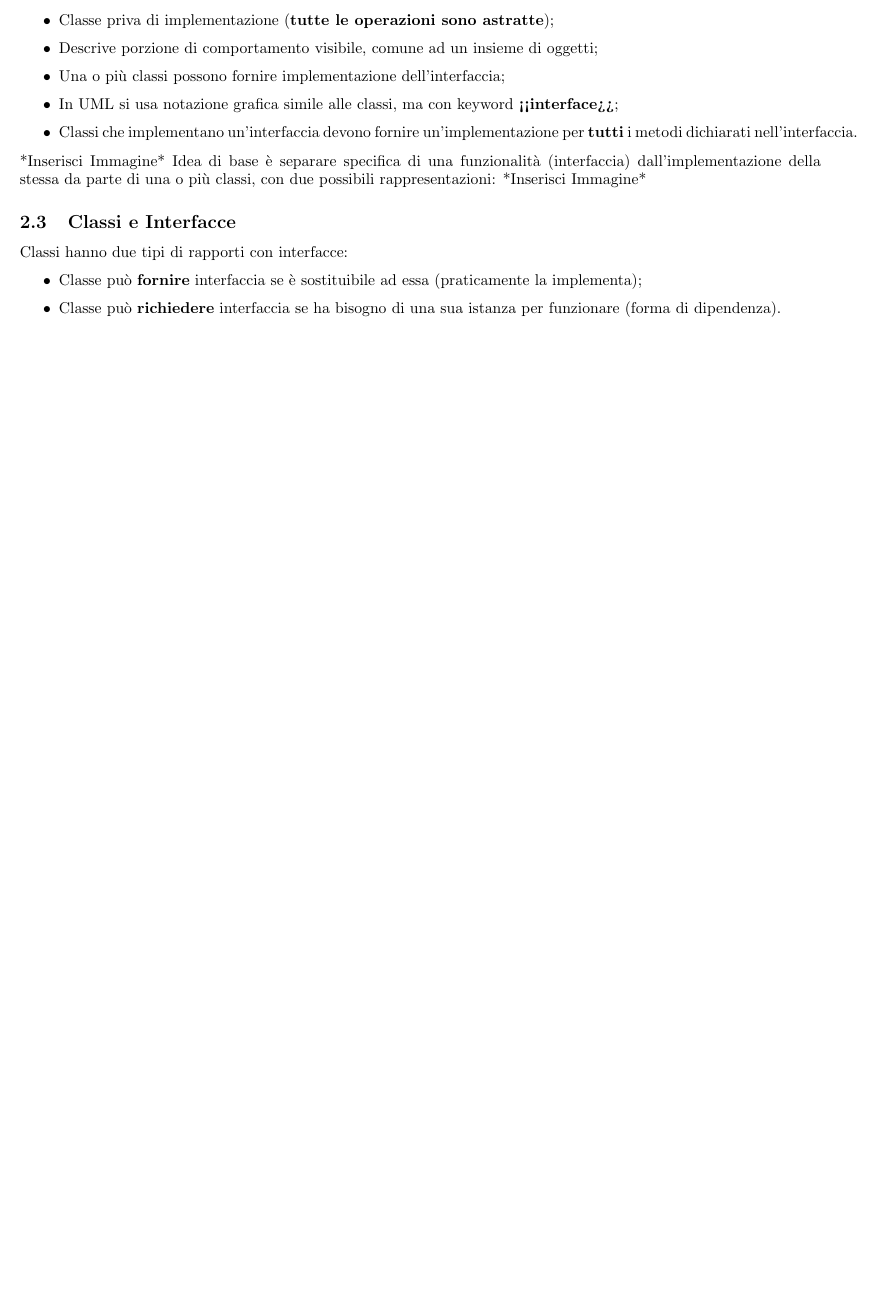
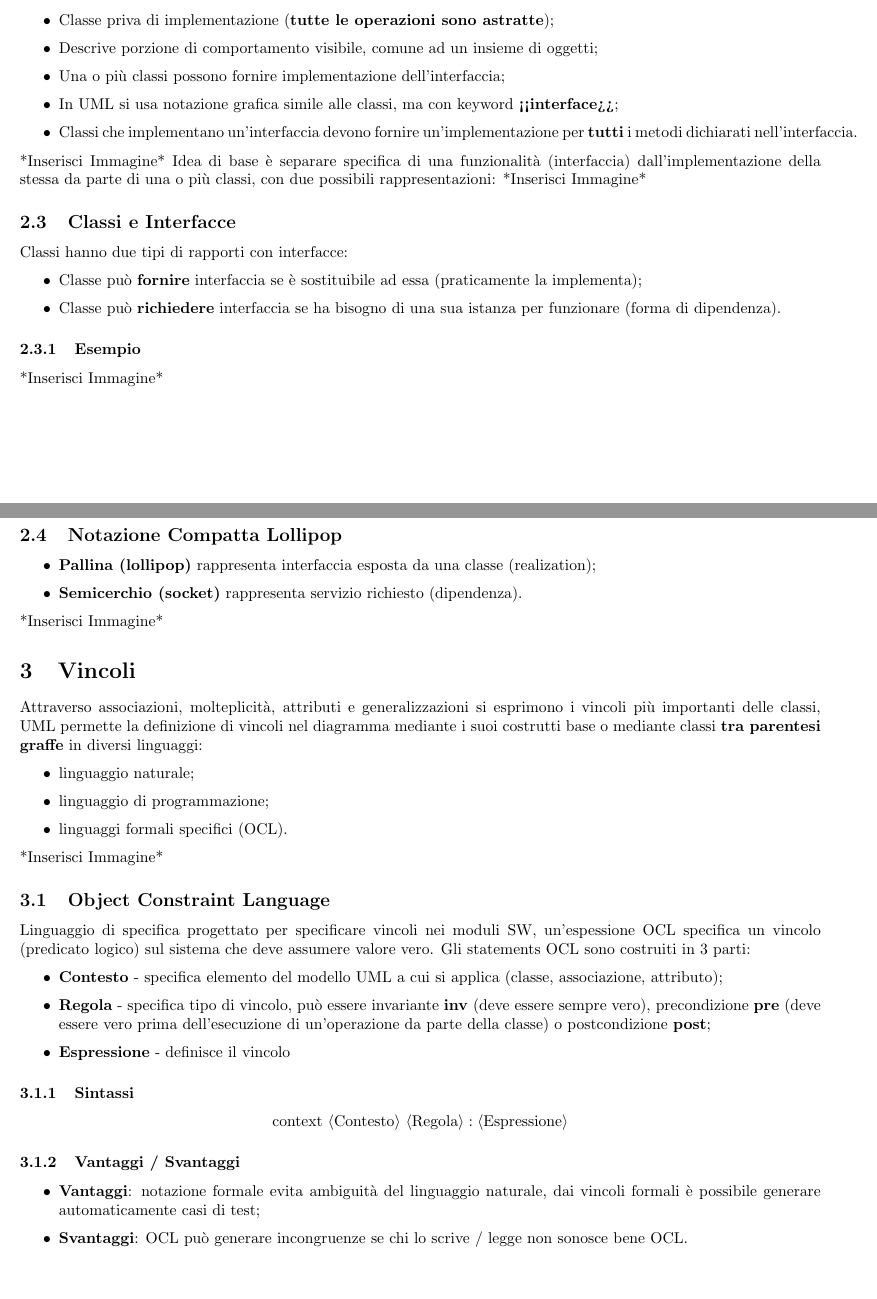
Before and after one commit to T-m-m-s/Uni, a LaTeX document (ING-SOF/IngSof-9.tex): part of the page before the commit and two parts of pages 1 and 2 of 2 after it, the two joined at a grey line, cut so that both start at the same text, the shorter picture padded with empty space. Compiled offline with pdfLaTeX.

Commit message:
Updated IngSof-9.tex

```diff
--- a/ING-SOF/IngSof-9.tex
+++ b/ING-SOF/IngSof-9.tex
@@ -59,5 +59,36 @@
         \item Classe può \textbf{fornire} interfaccia se è sostituibile ad essa (praticamente la implementa);
         \item Classe può \textbf{richiedere} interfaccia se ha bisogno di una sua istanza per funzionare (forma di dipendenza).
       \end{itemize}
-
+      \subsubsection{Esempio}
+        *Inserisci Immagine*
+    \subsection{Notazione Compatta Lollipop}
+      \begin{itemize}
+        \item \textbf{Pallina (lollipop)} rappresenta interfaccia esposta da una classe (realization);
+        \item \textbf{Semicerchio (socket)} rappresenta servizio richiesto (dipendenza).
+      \end{itemize}
+      *Inserisci Immagine*
+  \section{Vincoli}
+    Attraverso associazioni, molteplicità, attributi e generalizzazioni si esprimono i vincoli più importanti delle classi, UML permette la definizione di vincoli nel diagramma mediante i suoi costrutti base o mediante classi \textbf{tra parentesi graffe} in diversi linguaggi:
+    \begin{itemize}
+      \item linguaggio naturale;
+      \item linguaggio di programmazione;
+      \item linguaggi formali specifici (OCL).
+    \end{itemize}
+    *Inserisci Immagine*
+    \subsection{Object Constraint Language}
+      Linguaggio di specifica progettato per specificare vincoli nei moduli SW, un'espessione OCL specifica un vincolo (predicato logico) sul sistema che deve assumere valore vero. Gli statements OCL sono costruiti in 3 parti:
+      \begin{itemize}
+        \item \textbf{Contesto} - specifica elemento del modello UML a cui si applica (classe, associazione, attributo);
+        \item \textbf{Regola} - specifica tipo di vincolo, può essere invariante \textbf{inv} (deve essere sempre vero), precondizione \textbf{pre} (deve essere vero prima dell'esecuzione di un'operazione da parte della classe) o postcondizione \textbf{post};
+        \item \textbf{Espressione} - definisce il vincolo
+      \end{itemize}
+      \subsubsection{Sintassi}
+        \[
+          \text{context }\langle \text{Contesto} \rangle\ \langle \text{Regola} \rangle : \langle \text{Espressione} \rangle
+        \]
+      \subsubsection{Vantaggi / Svantaggi}
+      \begin{itemize}
+        \item \textbf{Vantaggi}: notazione formale evita ambiguità del linguaggio naturale, dai vincoli formali è possibile generare automaticamente casi di test;
+        \item \textbf{Svantaggi}: OCL può generare incongruenze se chi lo scrive / legge non sonosce bene OCL.
+      \end{itemize}
 \end{document}
```
Also changed, not shown: ING-SOF/IngSof-9.pdf (added).
